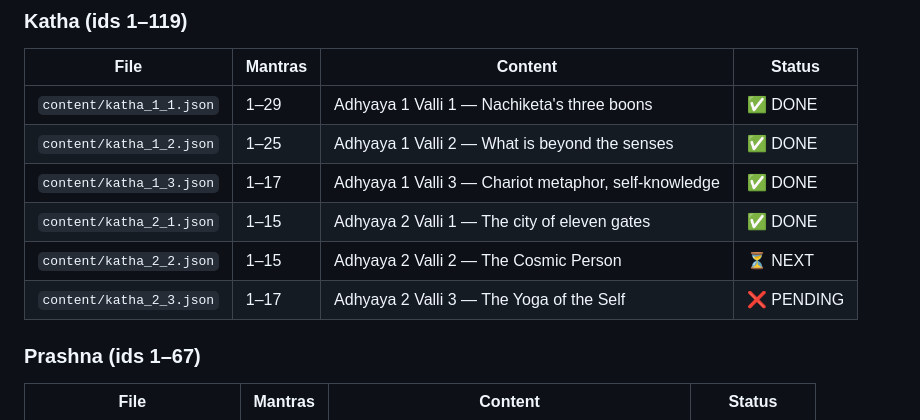
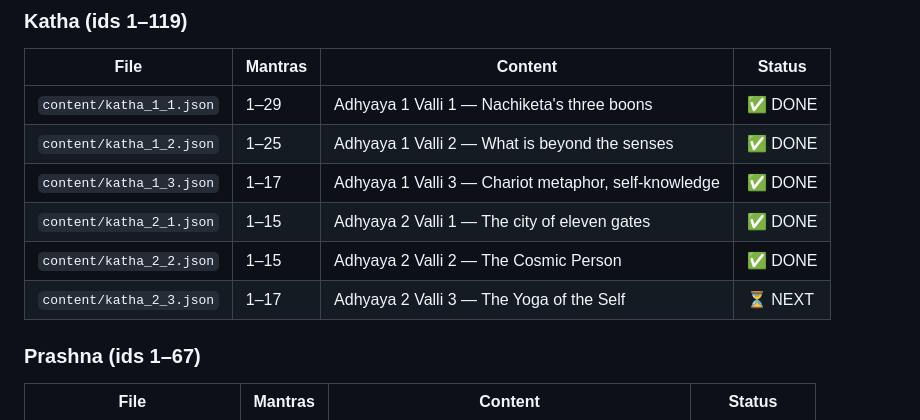
Before and after one commit to vipinrajput304-glitch/upanishad-app, a Markdown page: PLAN.md, the part around the change. GitHub-like rendering.

Commit message:
Mark katha_2_2 DONE, katha_2_3 NEXT in PLAN.md
Co-Authored-By: Claude Opus 4.6 <noreply@anthropic.com>
Claude-Session: https://claude.ai/code/session_01NayCZbyamHxdKQHPKy7GF3

```diff
--- a/PLAN.md
+++ b/PLAN.md
@@ -48,8 +48,8 @@ Commit and push the new JSON file when done.
 | `content/katha_1_2.json` | 1–25 | Adhyaya 1 Valli 2 — What is beyond the senses | ✅ DONE |
 | `content/katha_1_3.json` | 1–17 | Adhyaya 1 Valli 3 — Chariot metaphor, self-knowledge | ✅ DONE |
 | `content/katha_2_1.json` | 1–15 | Adhyaya 2 Valli 1 — The city of eleven gates | ✅ DONE |
-| `content/katha_2_2.json` | 1–15 | Adhyaya 2 Valli 2 — The Cosmic Person | ⏳ NEXT |
-| `content/katha_2_3.json` | 1–17 | Adhyaya 2 Valli 3 — The Yoga of the Self | ❌ PENDING |
+| `content/katha_2_2.json` | 1–15 | Adhyaya 2 Valli 2 — The Cosmic Person | ✅ DONE |
+| `content/katha_2_3.json` | 1–17 | Adhyaya 2 Valli 3 — The Yoga of the Self | ⏳ NEXT |
 
 ### Prashna (ids 1–67)
 | File | Mantras | Content | Status |
```
